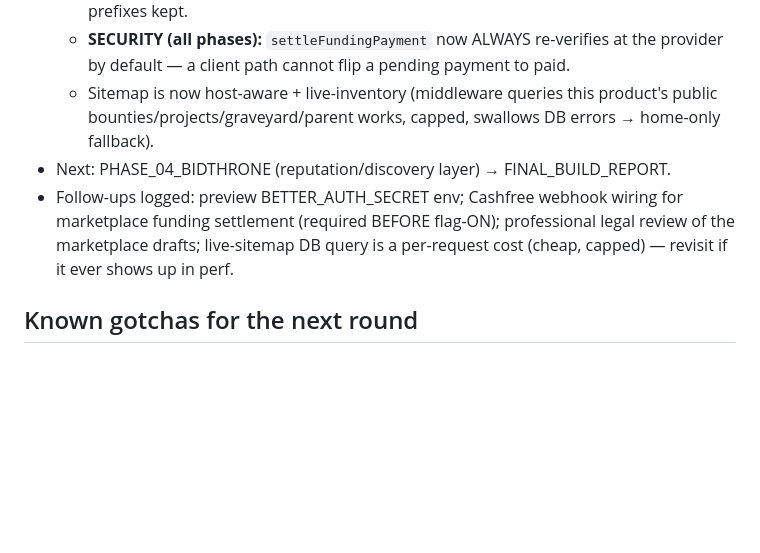
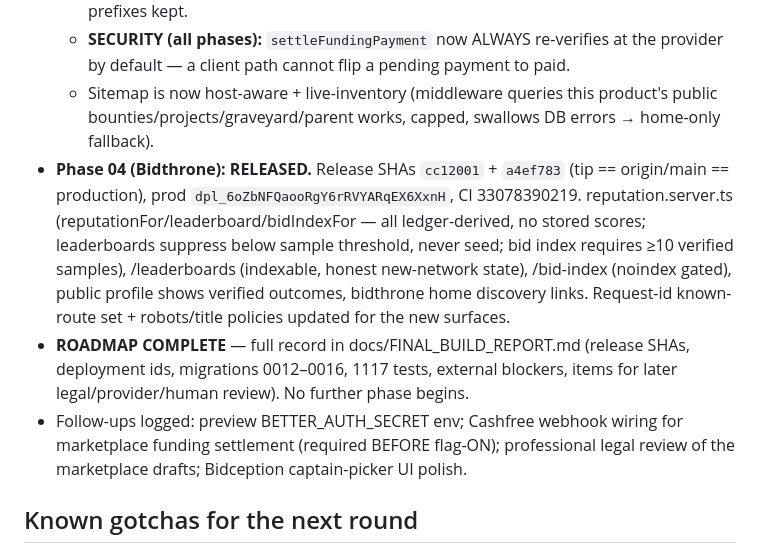
Before and after one commit to oculusrex14/bid-lols, a Markdown page: docs/handoffs/PHASE_01_HANDOFF.md, the part around the change. Drawn GitHub-style; blank space fills up the shorter version.

```diff
--- a/docs/handoffs/PHASE_01_HANDOFF.md
+++ b/docs/handoffs/PHASE_01_HANDOFF.md
@@ -78,8 +78,9 @@
   - Legacy `/bidception` 308 removed (now the live marketplace root); other 3 legacy prefixes kept.
   - **SECURITY (all phases):** `settleFundingPayment` now ALWAYS re-verifies at the provider by default — a client path cannot flip a pending payment to paid.
   - Sitemap is now host-aware + live-inventory (middleware queries this product's public bounties/projects/graveyard/parent works, capped, swallows DB errors → home-only fallback).
-- Next: PHASE_04_BIDTHRONE (reputation/discovery layer) → FINAL_BUILD_REPORT.
-- Follow-ups logged: preview BETTER_AUTH_SECRET env; Cashfree webhook wiring for marketplace funding settlement (required BEFORE flag-ON); professional legal review of the marketplace drafts; live-sitemap DB query is a per-request cost (cheap, capped) — revisit if it ever shows up in perf.
+- **Phase 04 (Bidthrone): RELEASED.** Release SHAs `cc12001` + `a4ef783` (tip == origin/main == production), prod `dpl_6oZbNFQaooRgY6rRVYARqEX6XxnH`, CI 33078390219. reputation.server.ts (reputationFor/leaderboard/bidIndexFor — all ledger-derived, no stored scores; leaderboards suppress below sample threshold, never seed; bid index requires ≥10 verified samples), /leaderboards (indexable, honest new-network state), /bid-index (noindex gated), public profile shows verified outcomes, bidthrone home discovery links. Request-id known-route set + robots/title policies updated for the new surfaces.
+- **ROADMAP COMPLETE** — full record in docs/FINAL_BUILD_REPORT.md (release SHAs, deployment ids, migrations 0012–0016, 1117 tests, external blockers, items for later legal/provider/human review). No further phase begins.
+- Follow-ups logged: preview BETTER_AUTH_SECRET env; Cashfree webhook wiring for marketplace funding settlement (required BEFORE flag-ON); professional legal review of the marketplace drafts; Bidception captain-picker UI polish.
 
 ## Known gotchas for the next round
 
```
Also changed, not shown: docs/FINAL_BUILD_REPORT.md (added, +147 -0 lines), docs/STATE.md (+2 -2 lines).
